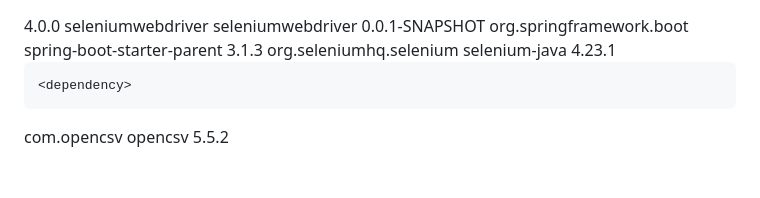
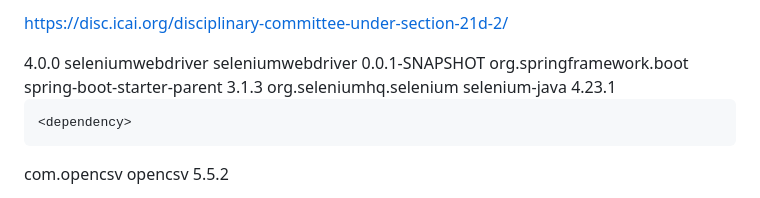
Before and after one commit to FaizanHusainn/Selenium, a Markdown page: README.md, the part around the change. GitHub-like rendering; blank space fills up the shorter version.

```diff
--- a/README.md
+++ b/README.md
@@ -1,3 +1,6 @@
+https://disc.icai.org/disciplinary-committee-under-section-21d-2/
+
+
 <project xmlns="http://maven.apache.org/POM/4.0.0" xmlns:xsi="http://www.w3.org/2001/XMLSchema-instance" xsi:schemaLocation="http://maven.apache.org/POM/4.0.0 https://maven.apache.org/xsd/maven-4.0.0.xsd">
   <modelVersion>4.0.0</modelVersion>
   <groupId>seleniumwebdriver</groupId>
```
